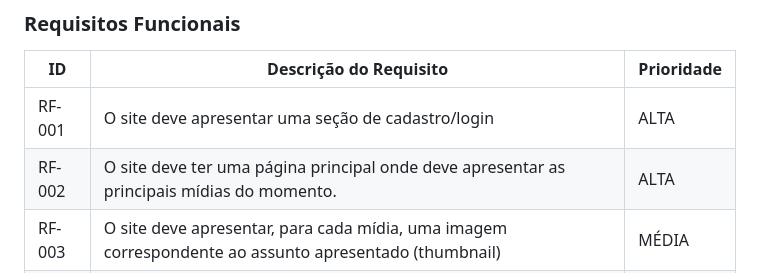
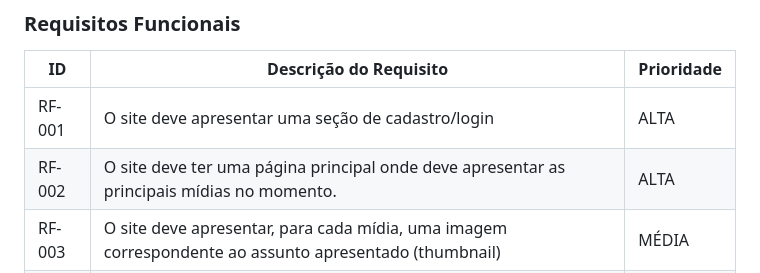
Before and after one commit to ICEI-PUC-Minas-PMV-ADS/pmv-ads-2023-1-e1-proj-web-t11-pmv-ads-2023-1-e1-proj-web-t11-01, a Markdown page: docs/02-Especificação do Projeto.md, the part around the change. GitHub-like rendering.

```diff
--- a/docs/02-Especificação do Projeto.md
+++ b/docs/02-Especificação do Projeto.md
@@ -41,7 +41,7 @@ Os requisitos do projeto abordam algumas das funcionalidades essenciais do site
 |ID    | Descrição do Requisito  | Prioridade |
 |------|-----------------------------------------|----|
 |RF-001| O site deve apresentar uma seção de cadastro/login  | ALTA |
-|RF-002| O site deve ter uma página principal onde deve apresentar as principais mídias do momento.    | ALTA |
+|RF-002| O site deve ter uma página principal onde deve apresentar as principais mídias no momento.    | ALTA |
 |RF-003| O site deve apresentar, para cada mídia, uma imagem correspondente ao assunto apresentado (thumbnail)  | MÉDIA |
 |RF-004| O site deve permitir ao usuário visualizar o texto completo da sinopse da mídia com todos os detalhes da publicação    | MÉDIA |
 |RF-005| O site deve oferecer uma funcionalidade de filtro/pesquisa para permitir ao usuário localizar as mídias de sua preferência. | ALTA |
```
